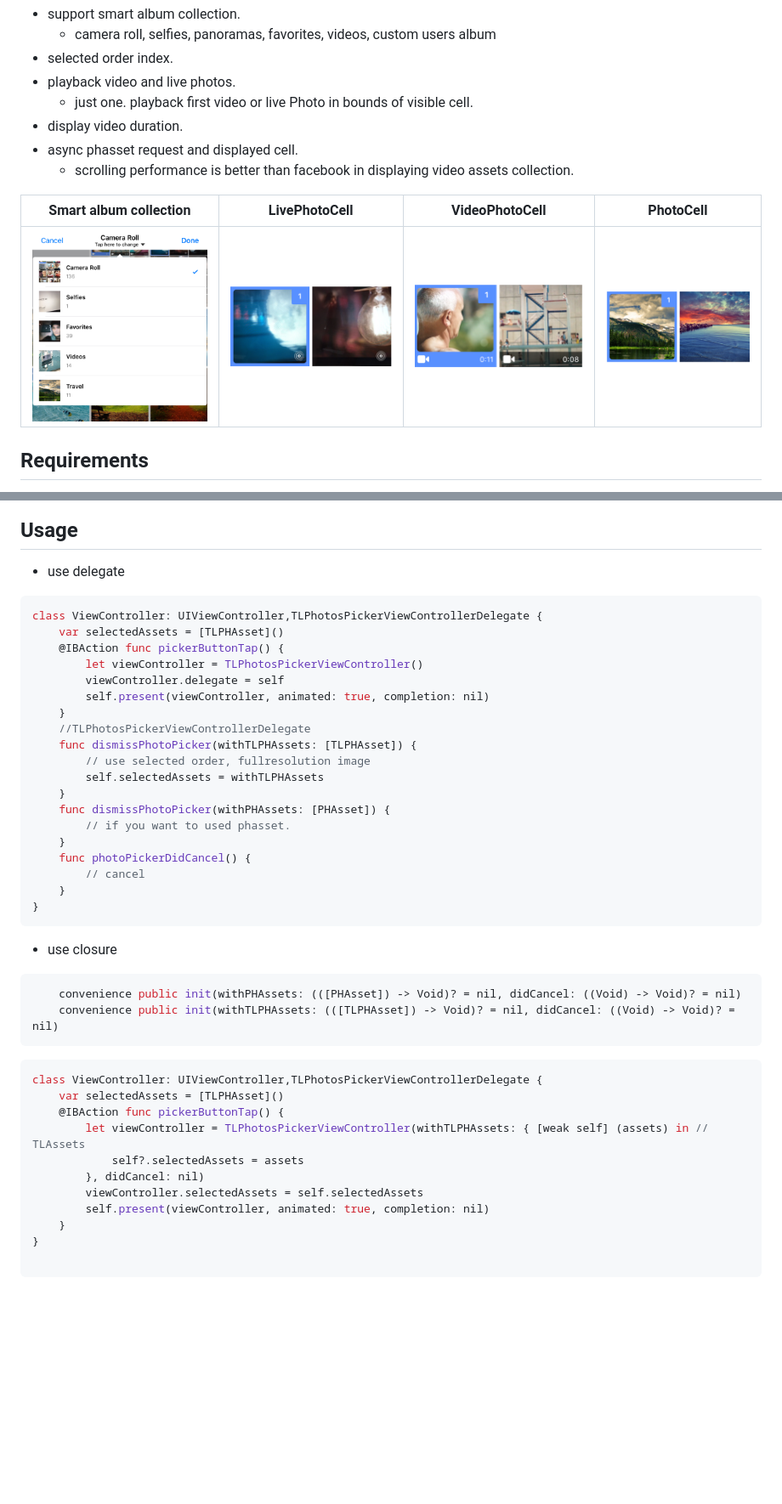
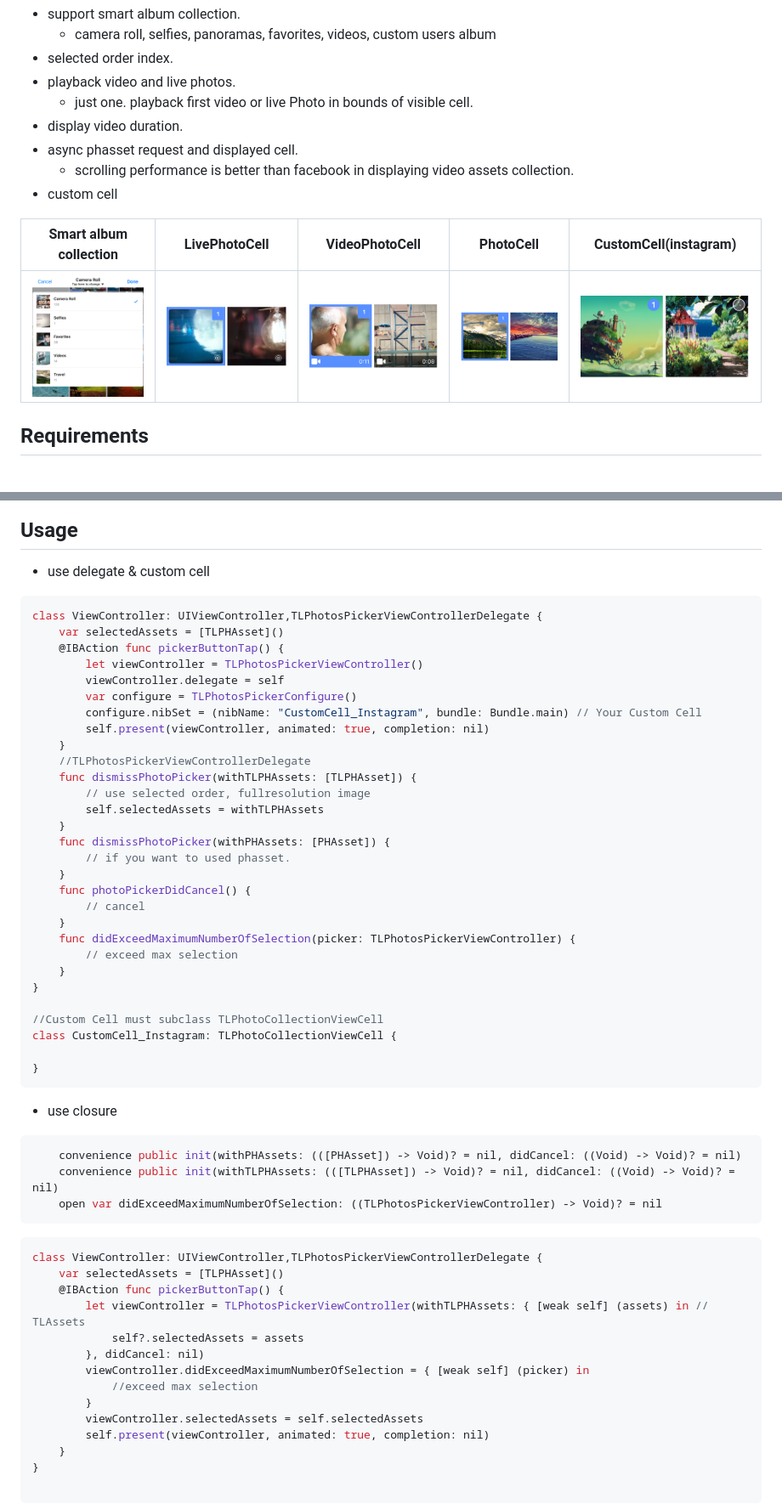
Before and after one commit to tilltue/TLPhotoPicker, a Markdown page: README.md, 2 parts joined by grey strips. Shown at 85% size. GitHub-like rendering; pictures changed too: Images/customcell.png (added); blank space fills up the shorter version.

Commit message:
custom cell

````diff
--- a/README.md
+++ b/README.md
@@ -25,10 +25,11 @@ TLPhotoPicker enables application to pick images and videos from multiple smart
 - display video duration.
 - async phasset request and displayed cell.
   - scrolling performance is better than facebook in displaying video assets collection.
+- custom cell
 
-| Smart album collection | LivePhotoCell | VideoPhotoCell  | PhotoCell |
-| ------------- | ------------- | ------------- | ------------- |
-| ![Facebook Picker](Images/smartalbum.png)  | ![LivePhotoCell](Images/livephotocell.png)  | ![VideoPhotoCell](Images/videophotocell.png)  | ![PhotoCell](Images/photocell.png)  |
+| Smart album collection | LivePhotoCell | VideoPhotoCell  | PhotoCell | CustomCell(instagram) |
+| ------------- | ------------- | ------------- | ------------- | ------------- |
+| ![Facebook Picker](Images/smartalbum.png)  | ![LivePhotoCell](Images/livephotocell.png)  | ![VideoPhotoCell](Images/videophotocell.png)  | ![PhotoCell](Images/photocell.png)  | ![PhotoCell](Images/customcell.png)  |
 
 ## Requirements
 
@@ -48,13 +49,15 @@ Don`t forget Privacy Description at your info.plist
 <img src="./Images/Privacy.png">
 
 ## Usage
-- use delegate
+- use delegate & custom cell
 ```swift
 class ViewController: UIViewController,TLPhotosPickerViewControllerDelegate {
     var selectedAssets = [TLPHAsset]()
     @IBAction func pickerButtonTap() {
         let viewController = TLPhotosPickerViewController()
         viewController.delegate = self
+        var configure = TLPhotosPickerConfigure()
+        configure.nibSet = (nibName: "CustomCell_Instagram", bundle: Bundle.main) // Your Custom Cell
         self.present(viewController, animated: true, completion: nil)
     }
     //TLPhotosPickerViewControllerDelegate
@@ -68,12 +71,21 @@ class ViewController: UIViewController,TLPhotosPickerViewControllerDelegate {
     func photoPickerDidCancel() {
         // cancel
     }
+    func didExceedMaximumNumberOfSelection(picker: TLPhotosPickerViewController) {
+        // exceed max selection
+    }
+}
+
+//Custom Cell must subclass TLPhotoCollectionViewCell
+class CustomCell_Instagram: TLPhotoCollectionViewCell {
+
 }
 ```
 - use closure
 ```swift
     convenience public init(withPHAssets: (([PHAsset]) -> Void)? = nil, didCancel: ((Void) -> Void)? = nil)
     convenience public init(withTLPHAssets: (([TLPHAsset]) -> Void)? = nil, didCancel: ((Void) -> Void)? = nil)
+    open var didExceedMaximumNumberOfSelection: ((TLPhotosPickerViewController) -> Void)? = nil
 ```
 ```swift
 class ViewController: UIViewController,TLPhotosPickerViewControllerDelegate {
@@ -82,6 +94,9 @@ class ViewController: UIViewController,TLPhotosPickerViewControllerDelegate {
         let viewController = TLPhotosPickerViewController(withTLPHAssets: { [weak self] (assets) in // TLAssets
             self?.selectedAssets = assets
         }, didCancel: nil)
+        viewController.didExceedMaximumNumberOfSelection = { [weak self] (picker) in
+            //exceed max selection
+        }
         viewController.selectedAssets = self.selectedAssets
         self.present(viewController, animated: true, completion: nil)
     }
````
Also changed, not shown: other parts of README.md (+2 -0 lines), 7 other files.
